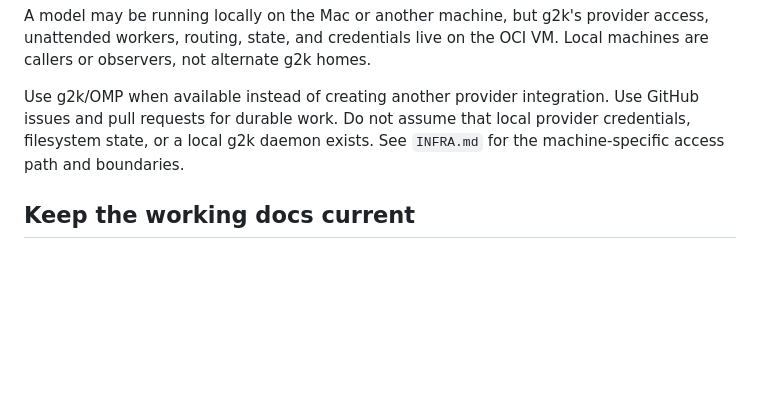
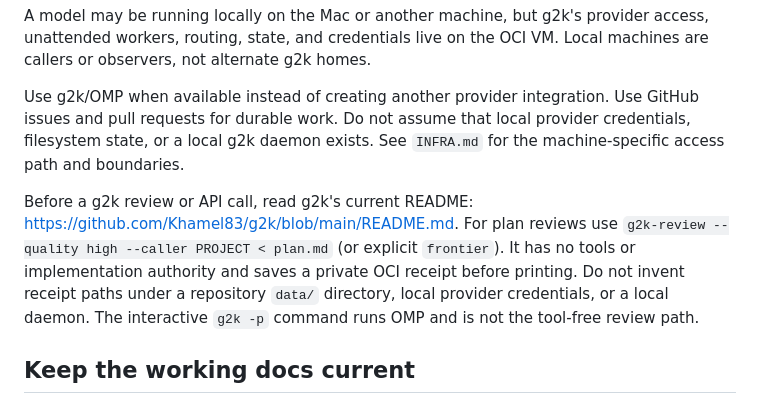
Before and after one commit to Khamel83/argus, a Markdown page: AGENTS.md, the part around the change. Drawn GitHub-style; blank space fills up the shorter version.

Commit message:
docs: sync shared agent rules (#186)
Janitor-Agents-Rules: 4dde7569b3fb9aee700f8ad648769bb70abd08ec

```diff
--- a/AGENTS.md
+++ b/AGENTS.md
@@ -249,6 +249,14 @@ Use g2k/OMP when available instead of creating another provider integration.
 Use GitHub issues and pull requests for durable work. Do not assume that local
 provider credentials, filesystem state, or a local g2k daemon exists. See
 `INFRA.md` for the machine-specific access path and boundaries.
+
+Before a g2k review or API call, read g2k's current README:
+https://github.com/Khamel83/g2k/blob/main/README.md.
+For plan reviews use `g2k-review --quality high --caller PROJECT < plan.md`
+(or explicit `frontier`). It has no tools or implementation authority and saves
+a private OCI receipt before printing. Do not invent receipt paths under a
+repository `data/` directory, local provider credentials, or a local daemon.
+The interactive `g2k -p` command runs OMP and is not the tool-free review path.
 <!-- janitor:end:capability -->
 <!-- janitor:begin:working-docs -->
 ## Keep the working docs current
```
